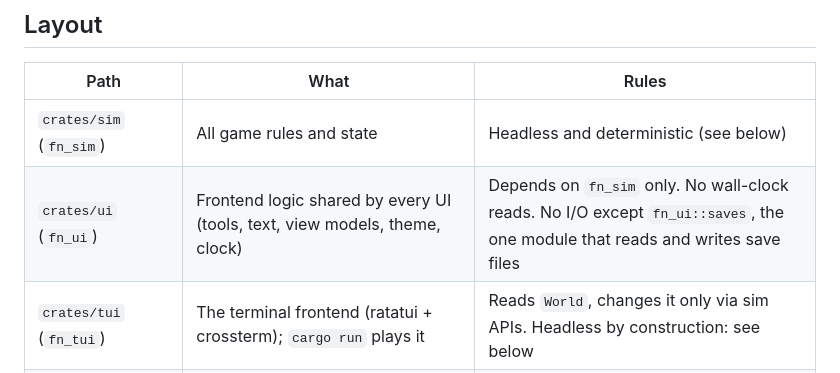
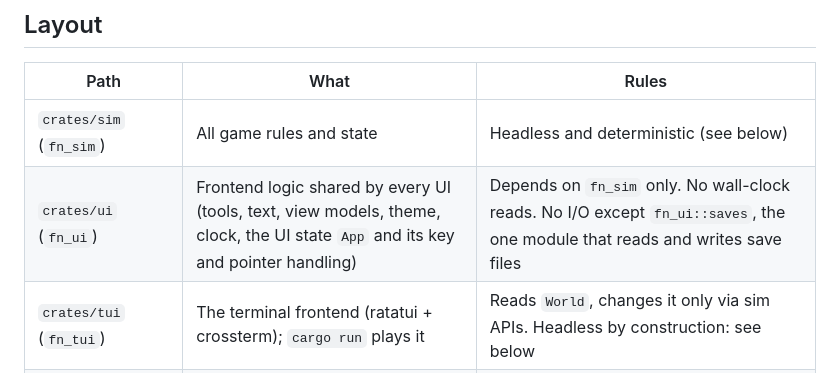
Before and after one commit to gizmo385/four-nations, a Markdown page: AGENTS.md, the part around the change. Drawn GitHub-style.

Commit message:
#857: AGENTS.md: fn_ui holds the UI state and its key and pointer handling (#896)
<!-- claude-projects-attribution: {"github_login":"gizmo385"} -->
_Requested by **Chris** · [project
thread](https://claude.ai/code/project/chan_012Z5QXnNWnSvQho6krZxmk9?thread=cmsg_012Z5QXnNWnSvQho6krZxmk959hnThTaFYQf9YBzGoR2nT)_

This is a one-line update to the fn_ui row of AGENTS.md's layout table.
It goes with #895 (#857), which moved `App`, `UiState` and the key and
pointer handling into fn_ui. It changes AGENTS.md, so per rule 7 it's
left for you to merge. **Merge it after #895.**

---
_Generated by [Claude
Code](https://claude.ai/code/session_01NoKzn1Tpf8aRytDZ3Lhvzb)_

Co-authored-by: Claude <noreply@anthropic.com>

```diff
--- a/AGENTS.md
+++ b/AGENTS.md
@@ -16,7 +16,7 @@ gets in your way, stop and say so in the work item's Notes instead of working ar
 | Path | What | Rules |
 |---|---|---|
 | `crates/sim` (`fn_sim`) | All game rules and state | Headless and deterministic (see below) |
-| `crates/ui` (`fn_ui`) | Frontend logic shared by every UI (tools, text, view models, theme, clock) | Depends on `fn_sim` only. No wall-clock reads. No I/O except `fn_ui::saves`, the one module that reads and writes save files |
+| `crates/ui` (`fn_ui`) | Frontend logic shared by every UI (tools, text, view models, theme, clock, the UI state `App` and its key and pointer handling) | Depends on `fn_sim` only. No wall-clock reads. No I/O except `fn_ui::saves`, the one module that reads and writes save files |
 | `crates/tui` (`fn_tui`) | The terminal frontend (ratatui + crossterm); `cargo run` plays it | Reads `World`, changes it only via sim APIs. Headless by construction: see below |
 | `crates/runfmt` (`fn_runfmt`) | The file formats the agent tooling passes around: the run log's header and lines, the handoff, the campaign ledger (#606) | Depends on `serde` and `serde_json` only (builds for wasm32), so `xtask` can share them without `fn_sim` or `fn_tui`. Game types in them are type parameters or strings; `fn_tui` fixes the typed ones |
 | `crates/harness` (`fn_harness`) | The balance harness (docs/design/balance-harness.md): play styles so far; reads `data/harness.toml` | Depends on `fn_sim`. The only crate that reads `data/harness.toml`; `fn_sim` never does |
```
